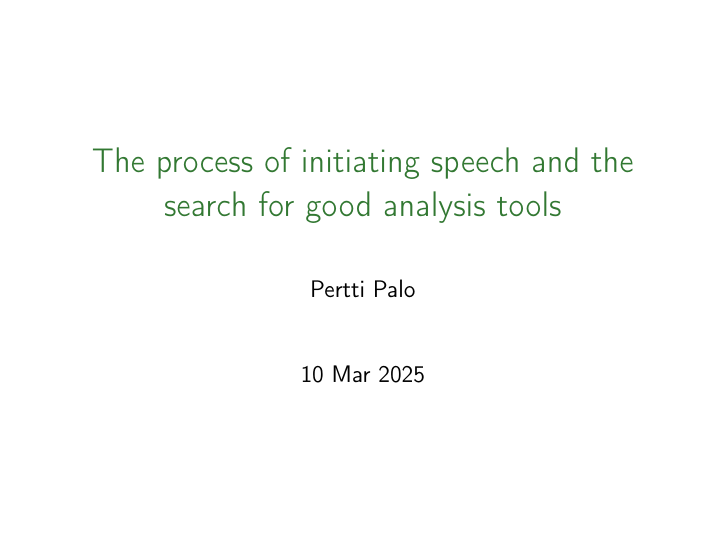
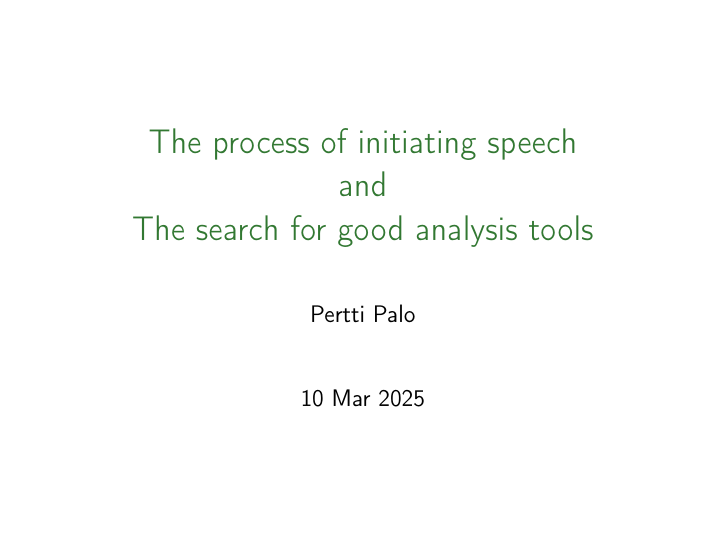
Before and after one commit to giuthas-talks/McEwan2025, LaTeX slides (Palo-McEwan-slides.tex): page 1 of 38. Compiled offline with pdfLaTeX.

Commit message:
Better title slide.

```diff
--- a/Palo-McEwan-slides.tex
+++ b/Palo-McEwan-slides.tex
@@ -38,7 +38,9 @@
   {\bf[#1]}
 }
 
-\title{The process of initiating speech and the search for good analysis tools}
+\title{The process of initiating speech\\
+and\\
+The search for good analysis tools}
 \author{Pertti Palo}
 \date{10 Mar 2025}
 
```
